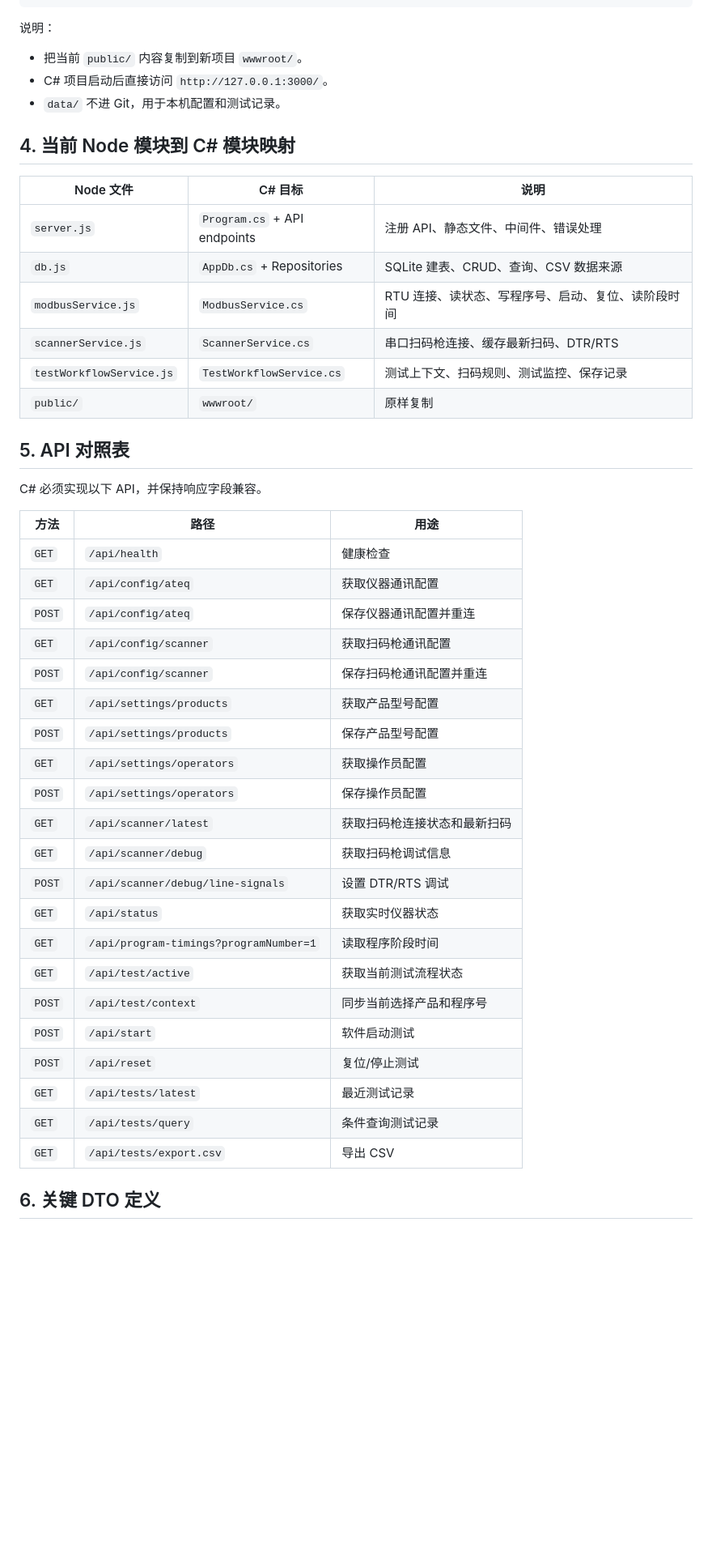
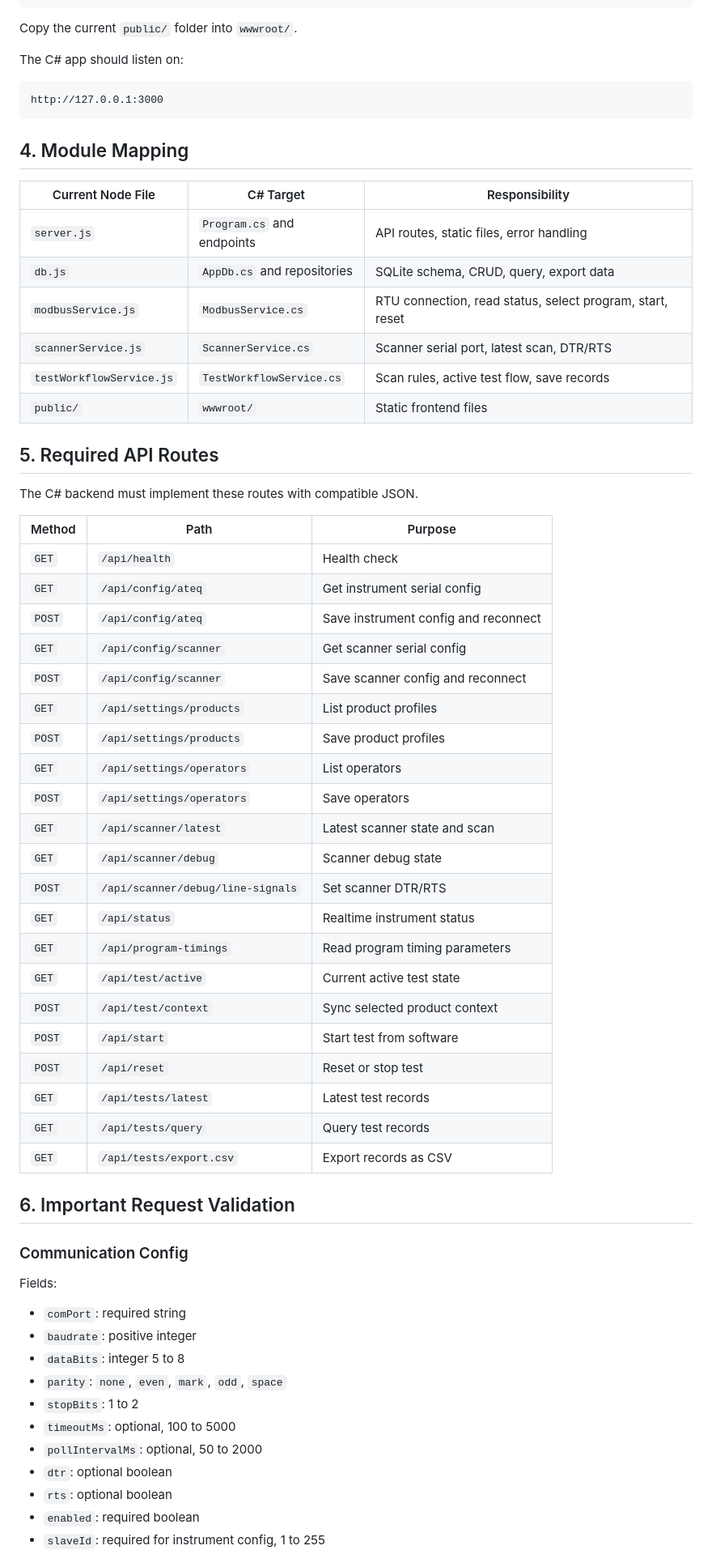
Before and after one commit to huaweixiong-debug/Leak-test-scan, a Markdown page: CSHARP_MIGRATION_GUIDE.md, the part around one of its changes. Shown at 81% size. Rendered like a GitHub page; blank space fills up the shorter version.

Commit message:
Fix C# migration guide encoding

````diff
--- a/CSHARP_MIGRATION_GUIDE.md
+++ b/CSHARP_MIGRATION_GUIDE.md
@@ -85,49 +99,68 @@ LeakTestScan.CSharp/
     └── leak-test.db
 ```
 
-说明：
+Copy the current `public/` folder into `wwwroot/`.
 
-- 把当前 `public/` 内容复制到新项目 `wwwroot/`。
-- C# 项目启动后直接访问 `http://127.0.0.1:3000/`。
-- `data/` 不进 Git，用于本机配置和测试记录。
+The C# app should listen on:
 
-## 4. 当前 Node 模块到 C# 模块映射
+```text
+http://127.0.0.1:3000
+```
 
-| Node 文件 | C# 目标 | 说明 |
+## 4. Module Mapping
+
+| Current Node File | C# Target | Responsibility |
 |---|---|---|
-| `server.js` | `Program.cs` + API endpoints | 注册 API、静态文件、中间件、错误处理 |
-| `db.js` | `AppDb.cs` + Repositories | SQLite 建表、CRUD、查询、CSV 数据来源 |
-| `modbusService.js` | `ModbusService.cs` | RTU 连接、读状态、写程序号、启动、复位、读阶段时间 |
-| `scannerService.js` | `ScannerService.cs` | 串口扫码枪连接、缓存最新扫码、DTR/RTS |
-| `testWorkflowService.js` | `TestWorkflowService.cs` | 测试上下文、扫码规则、测试监控、保存记录 |
-| `public/` | `wwwroot/` | 原样复制 |
+| `server.js` | `Program.cs` and endpoints | API routes, static files, error handling |
+| `db.js` | `AppDb.cs` and repositories | SQLite schema, CRUD, query, export data |
+| `modbusService.js` | `ModbusService.cs` | RTU connection, read status, select program, start, reset |
+| `scannerService.js` | `ScannerService.cs` | Scanner serial port, latest scan, DTR/RTS |
+| `testWorkflowService.js` | `TestWorkflowService.cs` | Scan rules, active test flow, save records |
+| `public/` | `wwwroot/` | Static frontend files |
 
-## 5. API 对照表
+## 5. Required API Routes
 
-C# 必须实现以下 API，并保持响应字段兼容。
+The C# backend must implement these routes with compatible JSON.
 
-| 方法 | 路径 | 用途 |
+| Method | Path | Purpose |
 |---|---|---|
-| `GET` | `/api/health` | 健康检查 |
-| `GET` | `/api/config/ateq` | 获取仪器通讯配置 |
-| `POST` | `/api/config/ateq` | 保存仪器通讯配置并重连 |
-| `GET` | `/api/config/scanner` | 获取扫码枪通讯配置 |
-| `POST` | `/api/config/scanner` | 保存扫码枪通讯配置并重连 |
-| `GET` | `/api/settings/products` | 获取产品型号配置 |
-| `POST` | `/api/settings/products` | 保存产品型号配置 |
-| `GET` | `/api/settings/operators` | 获取操作员配置 |
-| `POST` | `/api/settings/operators` | 保存操作员配置 |
-| `GET` | `/api/scanner/latest` | 获取扫码枪连接状态和最新扫码 |
-| `GET` | `/api/scanner/debug` | 获取扫码枪调试信息 |
-| `POST` | `/api/scanner/debug/line-signals` | 设置 DTR/RTS 调试 |
-| `GET` | `/api/status` | 获取实时仪器状态 |
-| `GET` | `/api/program-timings?programNumber=1` | 读取程序阶段时间 |
-| `GET` | `/api/test/active` | 获取当前测试流程状态 |
-| `POST` | `/api/test/context` | 同步当前选择产品和程序号 |
-| `POST` | `/api/start` | 软件启动测试 |
-| `POST` | `/api/reset` | 复位/停止测试 |
-| `GET` | `/api/tests/latest` | 最近测试记录 |
-| `GET` | `/api/tests/query` | 条件查询测试记录 |
-| `GET` | `/api/tests/export.csv` | 导出 CSV |
+| `GET` | `/api/health` | Health check |
+| `GET` | `/api/config/ateq` | Get instrument serial config |
+| `POST` | `/api/config/ateq` | Save instrument config and reconnect |
+| `GET` | `/api/config/scanner` | Get scanner serial config |
+| `POST` | `/api/config/scanner` | Save scanner config and reconnect |
+| `GET` | `/api/settings/products` | List product profiles |
+| `POST` | `/api/settings/products` | Save product profiles |
+| `GET` | `/api/settings/operators` | List operators |
+| `POST` | `/api/settings/operators` | Save operators |
+| `GET` | `/api/scanner/latest` | Latest scanner state and scan |
+| `GET` | `/api/scanner/debug` | Scanner debug state |
+| `POST` | `/api/scanner/debug/line-signals` | Set scanner DTR/RTS |
+| `GET` | `/api/status` | Realtime instrument status |
+| `GET` | `/api/program-timings` | Read program timing parameters |
+| `GET` | `/api/test/active` | Current active test state |
+| `POST` | `/api/test/context` | Sync selected product context |
+| `POST` | `/api/start` | Start test from software |
+| `POST` | `/api/reset` | Reset or stop test |
+| `GET` | `/api/tests/latest` | Latest test records |
+| `GET` | `/api/tests/query` | Query test records |
+| `GET` | `/api/tests/export.csv` | Export records as CSV |
 
-## 6. 关键 DTO 定义
+## 6. Important Request Validation
+
+### Communication Config
+
+Fields:
+
+- `comPort`: required string
+- `baudrate`: positive integer
+- `dataBits`: integer 5 to 8
+- `parity`: `none`, `even`, `mark`, `odd`, `space`
+- `stopBits`: 1 to 2
+- `timeoutMs`: optional, 100 to 5000
+- `pollIntervalMs`: optional, 50 to 2000
+- `dtr`: optional boolean
+- `rts`: optional boolean
+- `enabled`: required boolean
+- `slaveId`: required for instrument config, 1 to 255
+
````
Also changed, not shown: other parts of CSHARP_MIGRATION_GUIDE.md (+186 -134 lines).
